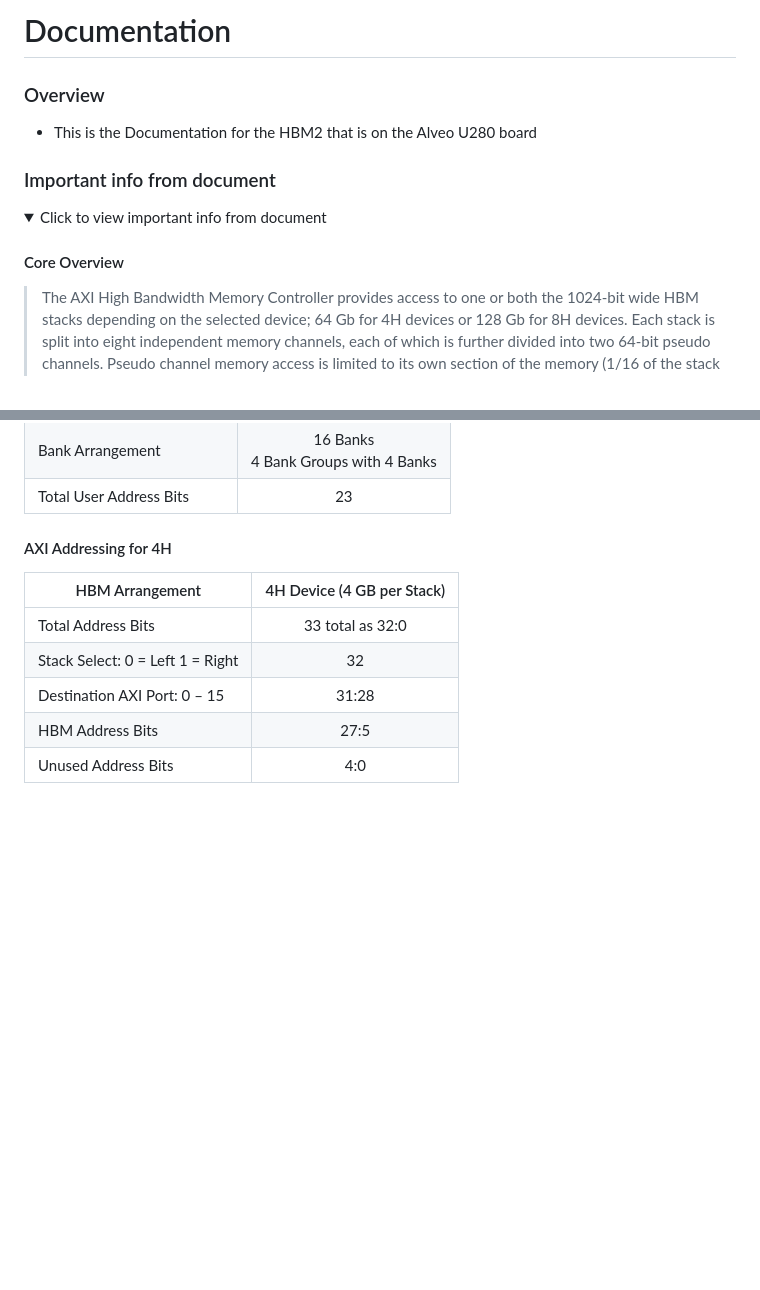
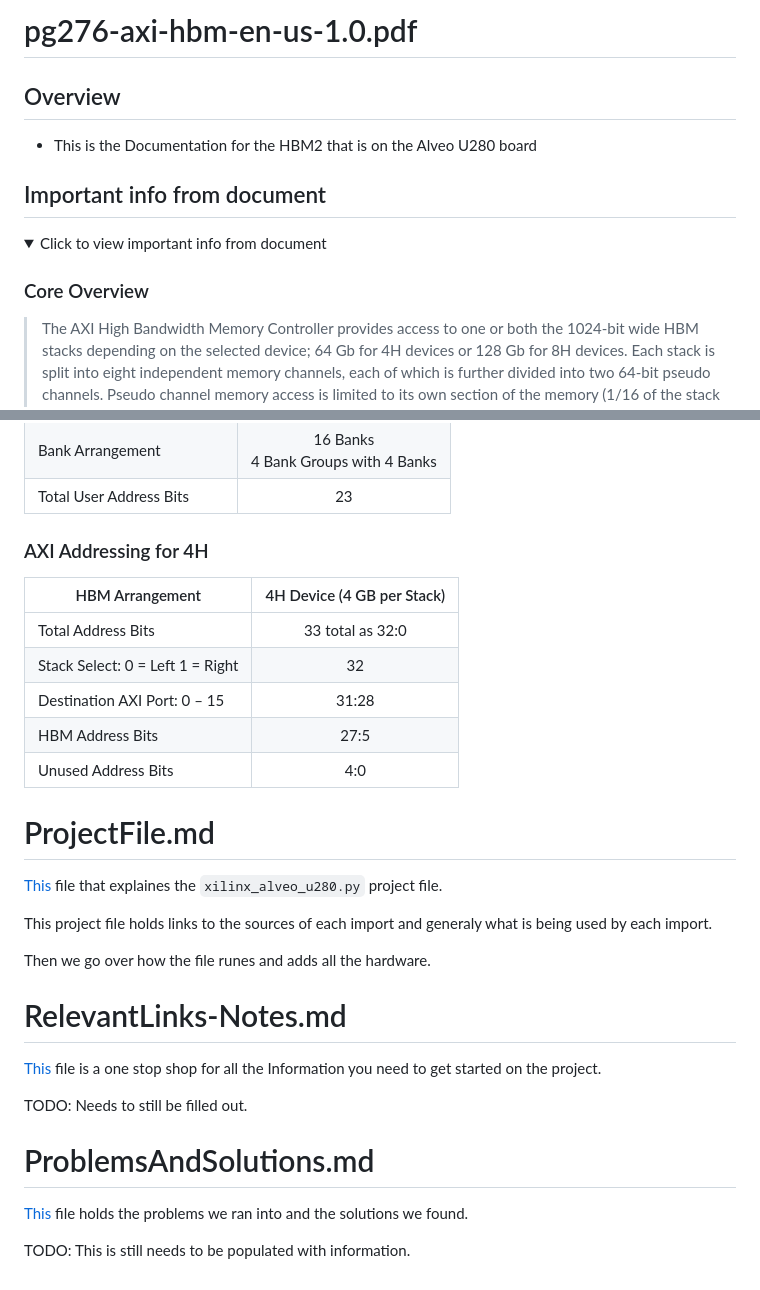
Before and after one commit to Capstone2022Team17/drgbl, a Markdown page: docs/README.md, 2 parts joined by grey strips. GitHub-like rendering; folded sections open; blank space fills up the shorter version.

Commit message:
added some new docs and updated the docs README

```diff
--- a/docs/README.md
+++ b/docs/README.md
@@ -1,14 +1,14 @@
-# Documentation
+# pg276-axi-hbm-en-us-1.0.pdf
 
-### Overview
+## Overview
 - This is the Documentation for the HBM2 that is on the Alveo U280 board
 
-### Important info from document
+## Important info from document
 
 <details><summary> Click to view important info from document</summary>
 <p>
 
-#### Core Overview
+### Core Overview
 > The AXI High Bandwidth Memory Controller provides access to one or both the 1024-bit wide HBM stacks depending on the selected device; 64 Gb for 4H devices or 128 Gb for 8H devices. Each stack is split into eight independent memory channels, each of which is further divided into two 64-bit pseudo channels. Pseudo channel memory access is limited to its own section of the memory (1/16 of the stack capacity). Furthermore, each memory channel can operate at an independent clock rate that is an integer divide of a global reference clock.
 
 >The AXI HBM Controller has simplified the interface between HBM and CLB-based user logic in several ways. The AXI3 protocol is selected to provide a proven standardized interface. The 16 AXI ports provided match the total throughput of the HBM. Each port operates at a 4:1 ratio to lower the clock rate required in the user logic. This ratio requires a port width of 256-bits (4 × 64). Each AXI3 channel has 6-bit AXI ID port which helps in reordering transactions to achieve the required bandwidth. On the selected AXI3 channel, if the transactions are triggered using a different ID tag, then the transactions are reordered as per the AXI3 protocol. Conversely, if the selected AXI3 channel transactions are triggered using same ID tag, then the transactions are executed sequentially in the order they are triggered.
@@ -34,7 +34,7 @@
 |Bank Arrangement| 16 Banks <br/> 4 Bank Groups with 4 Banks |
 |Total User Address Bits| 23 |
 
-#### AXI Addressing for 4H
+### AXI Addressing for 4H
 | HBM Arrangement | 4H Device (4 GB per Stack)|
 | --- | :---: |
 |Total Address Bits| 33 total as 32:0|
@@ -45,3 +45,23 @@
 
 </p>
 </details>
+
+# ProjectFile.md
+
+[This](ProjectFile.md) file that explaines the `xilinx_alveo_u280.py` project file.
+
+This project file holds links to the sources of each import and generaly what is being used by each import.
+
+Then we go over how the file runes and adds all the hardware.
+
+# RelevantLinks-Notes.md
+
+[This](RelevantLinks-Notes.md) file is a one stop shop for all the Information you need to get started on the project.
+
+TODO: Needs to still be filled out.
+
+# ProblemsAndSolutions.md
+
+[This](ProblemsAndSolutions.md) file holds the problems we ran into and the solutions we found.
+
+TODO: This is still needs to be populated with information.
```
Also changed, not shown: other parts of docs/README.md (+2 -2 lines), docs/ProjectFile.md (+1 -1 lines), docs/RelevantLinks-Notes.md (added, +5 -0 lines).
